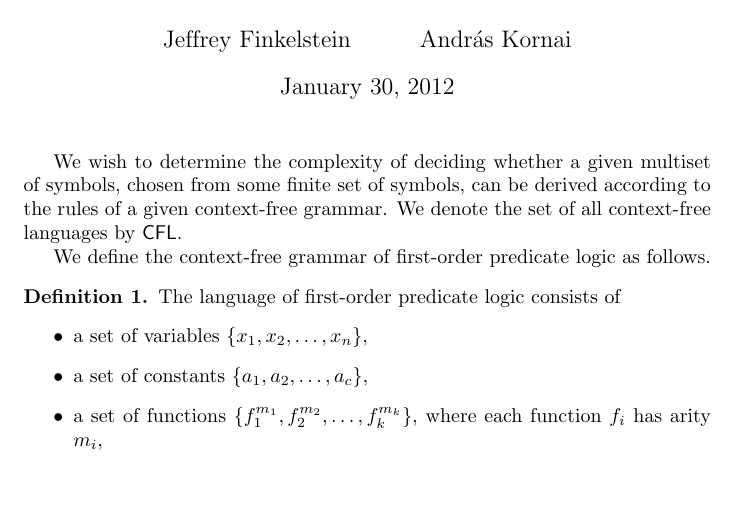
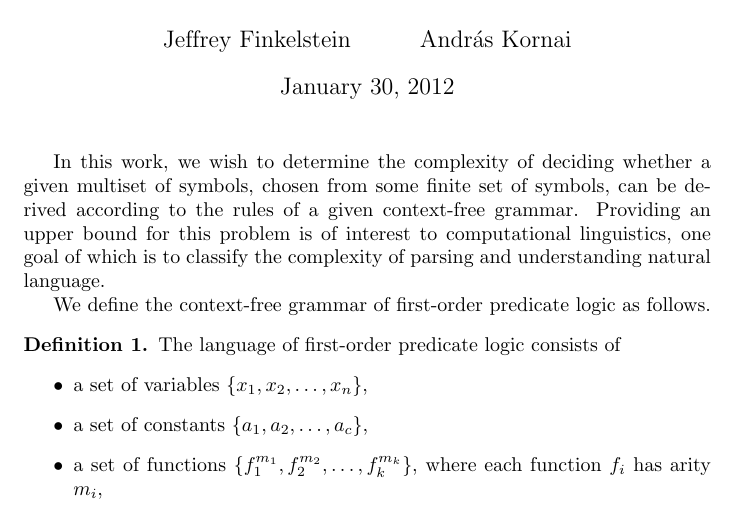
Before and after one commit to jfinkels/parseable, a LaTeX document (parseable.tex): part of page 1 of 6, cut so that both start at the same text, the shorter picture padded with empty space. Compiled offline with pdfLaTeX.

Commit message:
Added motivation sentence.

```diff
--- a/parseable.tex
+++ b/parseable.tex
@@ -75,8 +75,8 @@
 \maketitle
 \symbolfootnote{\makelicense}
 
-We wish to determine the complexity of deciding whether a given multiset of symbols, chosen from some finite set of symbols, can be derived according to the rules of a given context-free grammar.
-We denote the set of all context-free languages by \CFL.
+In this work, we wish to determine the complexity of deciding whether a given multiset of symbols, chosen from some finite set of symbols, can be derived according to the rules of a given context-free grammar.
+Providing an upper bound for this problem is of interest to computational linguistics, one goal of which is to classify the complexity of parsing and understanding natural language.
 
 We define the context-free grammar of first-order predicate logic as follows.
 \begin{definition}
```
